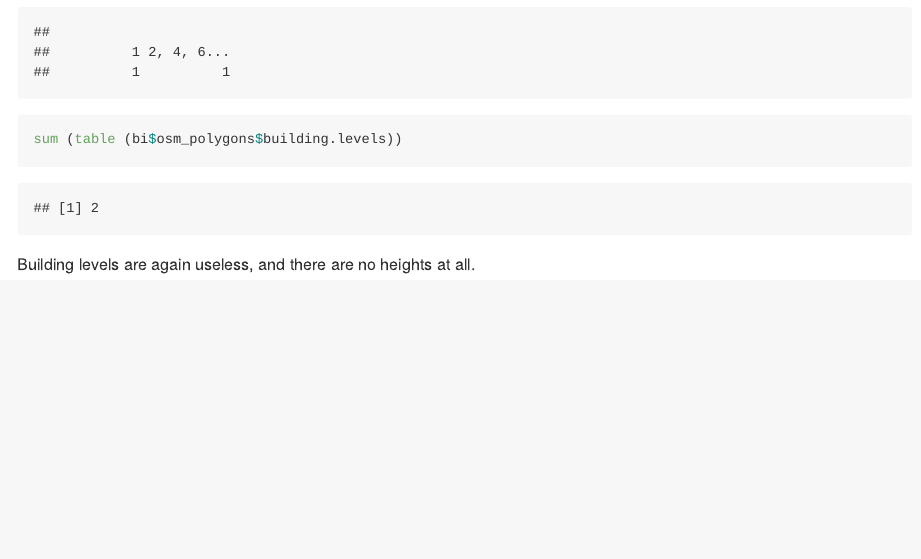
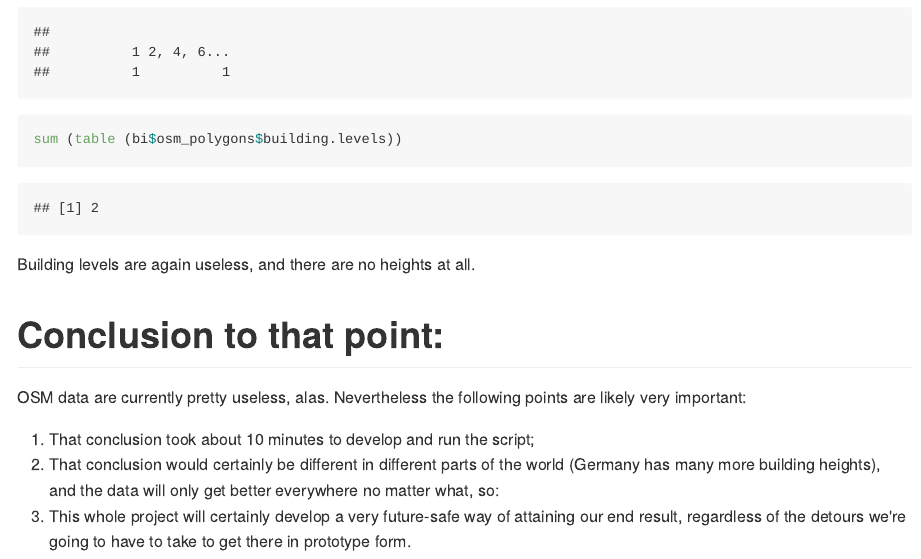
Before and after one commit to atfutures-labs/osmod, an R Markdown document (scripts/README.Rmd): the page in a window 1100 px wide, from 3820 px down. The pictures show the output file scripts/README.md that the author committed with the source, drawn offline in the style of GitHub.

Commit message:
add concluding comment to scripts/readme

````diff
--- a/scripts/README.Rmd
+++ b/scripts/README.Rmd
@@ -63,3 +63,16 @@ table (bi$osm_polygons$building.levels)
 sum (table (bi$osm_polygons$building.levels))
 ```
 Building levels are again useless, and there are no heights at all.
+
+# Conclusion to that point:
+
+OSM data are currently pretty useless, alas. Nevertheless the following points
+are likely very important:
+
+1. That conclusion took about 10 minutes to develop and run the script;
+2. That conclusion would certainly be different in different parts of the world
+   (Germany has many more building heights), and the data will only get better
+   everywhere no matter what, so:
+3. This whole project will certainly develop a very future-safe way of attaining
+   our end result, regardless of the detours we're going to have to take to get
+   there in prototype form.
````
Also changed, not shown: scripts/README.md.
